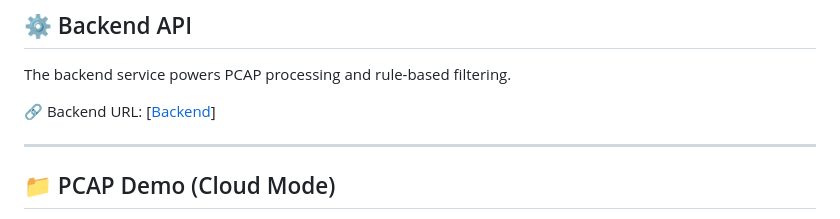
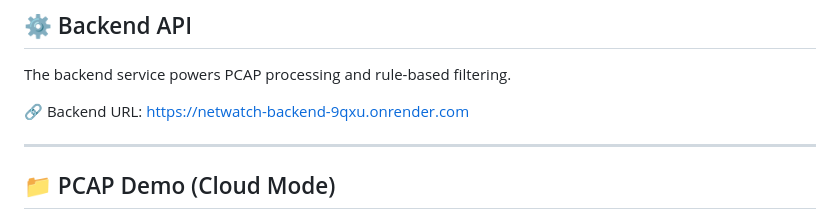
Before and after one commit to Divyanshutiwari102/netwatch-dpi-system, a Markdown page: README.md, the part around the change. Drawn GitHub-style.

```diff
--- a/README.md
+++ b/README.md
@@ -14,7 +14,7 @@ Access the deployed dashboard here:
 
 The backend service powers PCAP processing and rule-based filtering.
 
-🔗 Backend URL: [[Backend](https://netwatch-backend-9qxu.onrender.com)]
+🔗  Backend URL: https://netwatch-backend-9qxu.onrender.com
 
 ---
 
```
